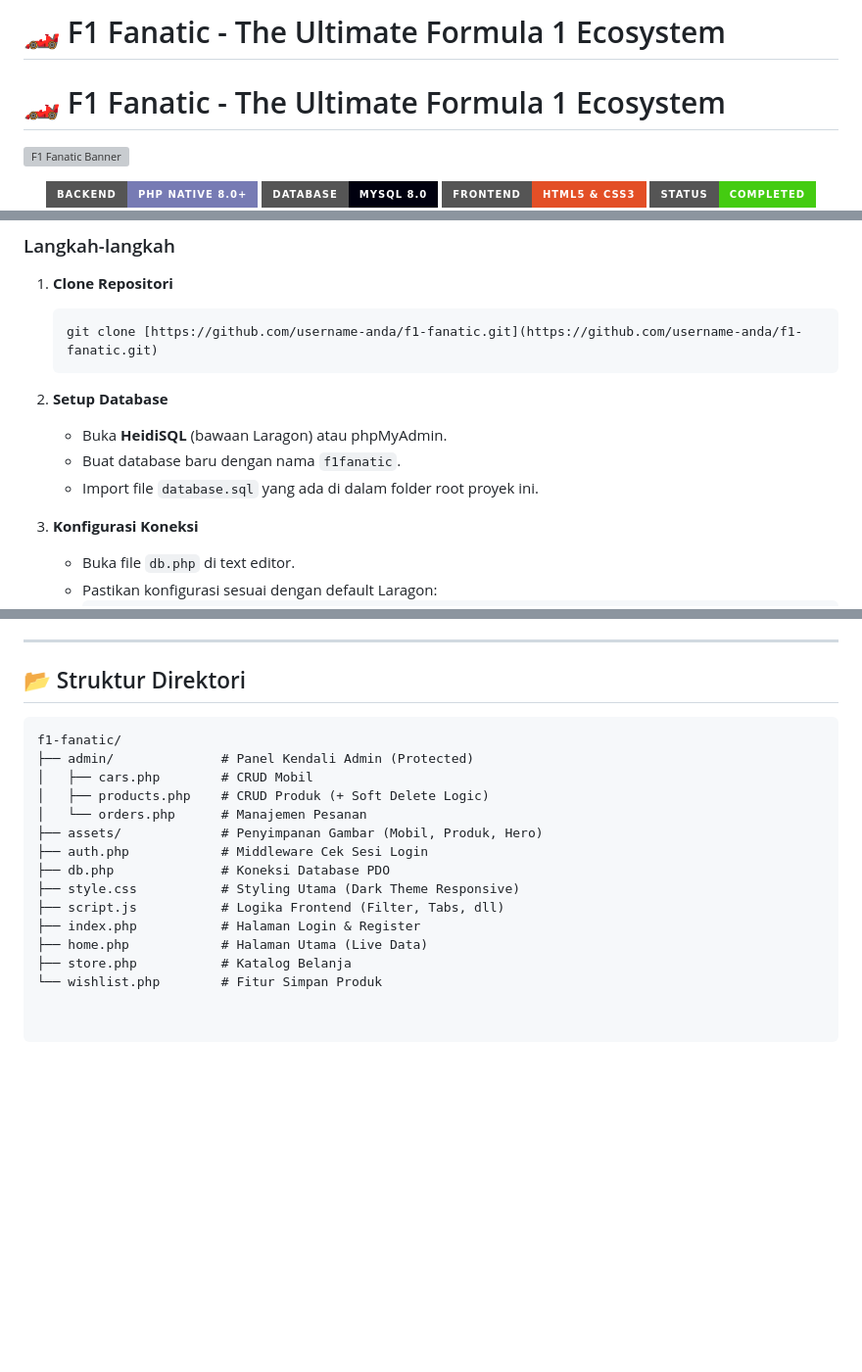
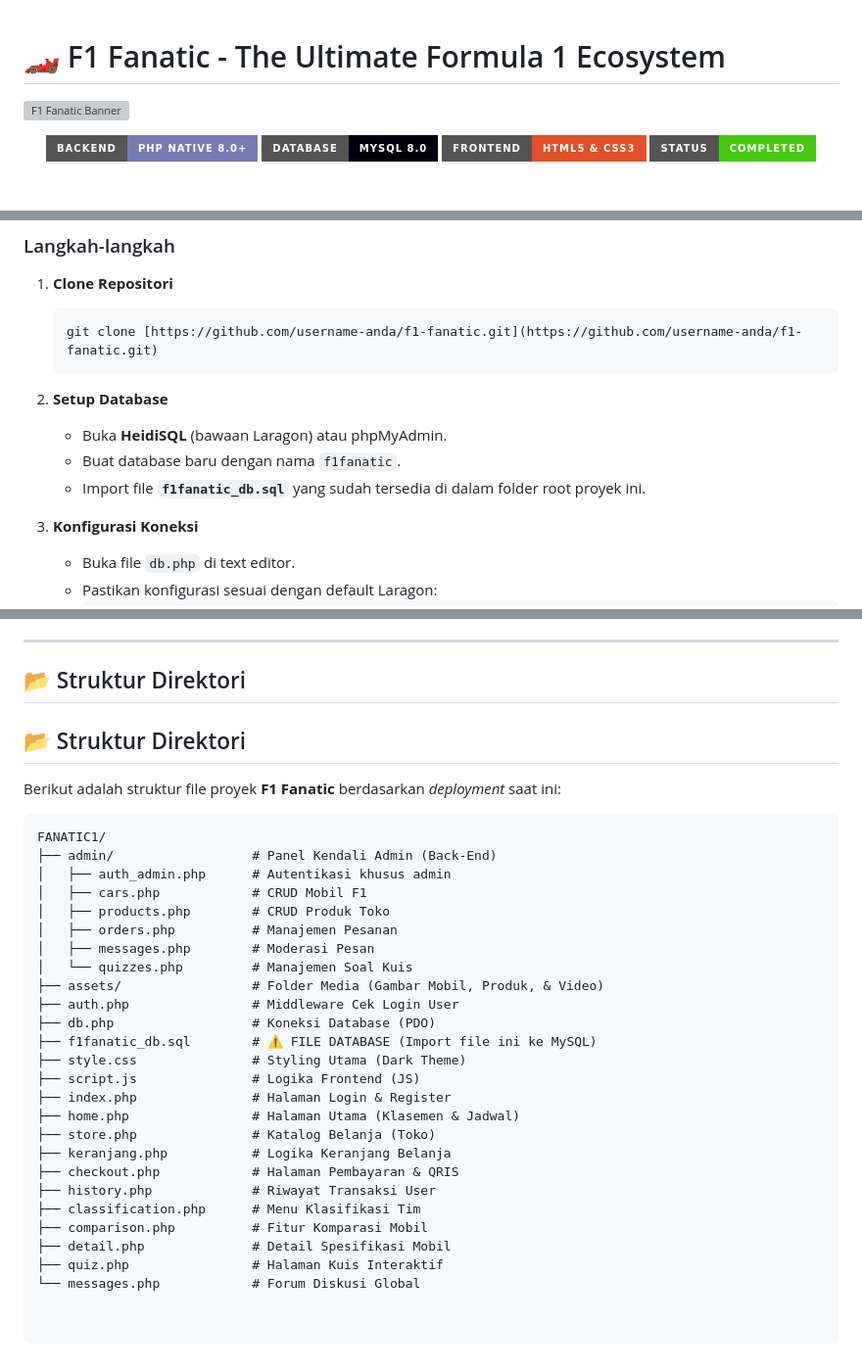
Before and after one commit to YAS-MAN/Fanatic1, a Markdown page: README.md, 3 parts joined by grey strips. Shown at 98% size. Drawn GitHub-style; badges without logos; blank space fills up the shorter version; grey boxes are pictures that could not be loaded.

````diff
--- a/README.md
+++ b/README.md
@@ -1,5 +1,3 @@
-# 🏎️ F1 Fanatic - The Ultimate Formula 1 Ecosystem
-
 # 🏎️ F1 Fanatic - The Ultimate Formula 1 Ecosystem
 
 ![F1 Fanatic Banner](https://images.unsplash.com/photo-1599474924187-334a405be6fa?q=80&w=1200&h=400&auto=format&fit=crop)
@@ -129,7 +127,7 @@ Ikuti langkah mudah ini untuk menjalankan F1 Fanatic di komputer lokal Anda (Loc
 2.  **Setup Database**
     * Buka **HeidiSQL** (bawaan Laragon) atau phpMyAdmin.
     * Buat database baru dengan nama `f1fanatic`.
-    * Import file `database.sql` yang ada di dalam folder root proyek ini.
+    * Import file **`f1fanatic_db.sql`** yang sudah tersedia di dalam folder root proyek ini.
 
 3.  **Konfigurasi Koneksi**
     * Buka file `db.php` di text editor.
@@ -150,18 +148,33 @@ Ikuti langkah mudah ini untuk menjalankan F1 Fanatic di komputer lokal Anda (Loc
 
 ## 📂 Struktur Direktori
 
+## 📂 Struktur Direktori
+
+Berikut adalah struktur file proyek **F1 Fanatic** berdasarkan *deployment* saat ini:
+
 ```text
-f1-fanatic/
-├── admin/              # Panel Kendali Admin (Protected)
-│   ├── cars.php        # CRUD Mobil
-│   ├── products.php    # CRUD Produk (+ Soft Delete Logic)
-│   └── orders.php      # Manajemen Pesanan
-├── assets/             # Penyimpanan Gambar (Mobil, Produk, Hero)
-├── auth.php            # Middleware Cek Sesi Login
-├── db.php              # Koneksi Database PDO
-├── style.css           # Styling Utama (Dark Theme Responsive)
-├── script.js           # Logika Frontend (Filter, Tabs, dll)
-├── index.php           # Halaman Login & Register
-├── home.php            # Halaman Utama (Live Data)
-├── store.php           # Katalog Belanja
-└── wishlist.php        # Fitur Simpan Produk
+FANATIC1/
+├── admin/                  # Panel Kendali Admin (Back-End)
+│   ├── auth_admin.php      # Autentikasi khusus admin
+│   ├── cars.php            # CRUD Mobil F1
+│   ├── products.php        # CRUD Produk Toko
+│   ├── orders.php          # Manajemen Pesanan
+│   ├── messages.php        # Moderasi Pesan
+│   └── quizzes.php         # Manajemen Soal Kuis
+├── assets/                 # Folder Media (Gambar Mobil, Produk, & Video)
+├── auth.php                # Middleware Cek Login User
+├── db.php                  # Koneksi Database (PDO)
+├── f1fanatic_db.sql        # ⚠️ FILE DATABASE (Import file ini ke MySQL)
+├── style.css               # Styling Utama (Dark Theme)
+├── script.js               # Logika Frontend (JS)
+├── index.php               # Halaman Login & Register
+├── home.php                # Halaman Utama (Klasemen & Jadwal)
+├── store.php               # Katalog Belanja (Toko)
+├── keranjang.php           # Logika Keranjang Belanja
+├── checkout.php            # Halaman Pembayaran & QRIS
+├── history.php             # Riwayat Transaksi User
+├── classification.php      # Menu Klasifikasi Tim
+├── comparison.php          # Fitur Komparasi Mobil
+├── detail.php              # Detail Spesifikasi Mobil
+├── quiz.php                # Halaman Kuis Interaktif
+└── messages.php            # Forum Diskusi Global
````
